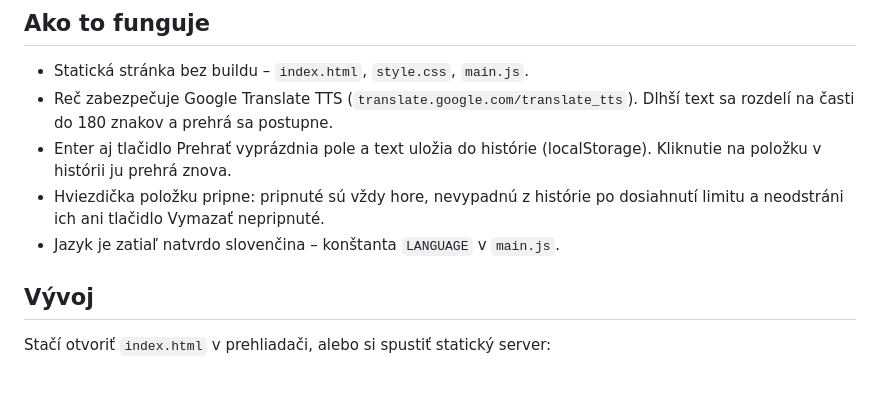
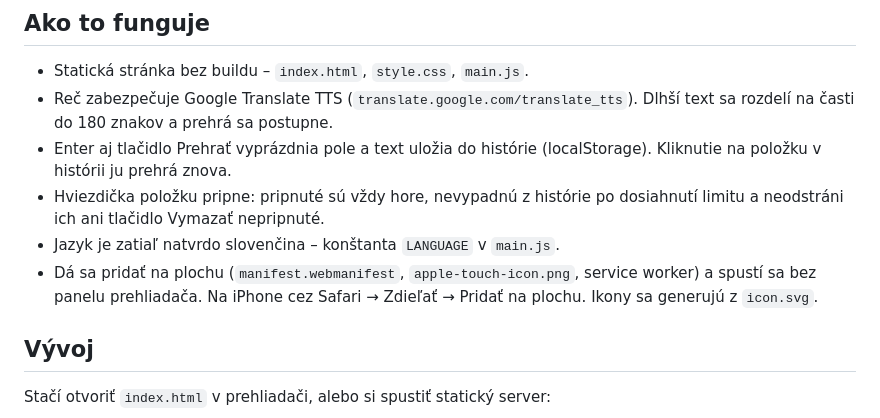
Before and after one commit to FilipChalupa/speechless, a Markdown page: README.md, the part around the change. Drawn GitHub-style; blank space fills up the shorter version.

```diff
--- a/README.md
+++ b/README.md
@@ -13,6 +13,9 @@ Určené hlavne pre telefón.
 - Hviezdička položku pripne: pripnuté sú vždy hore, nevypadnú z histórie po
   dosiahnutí limitu a neodstráni ich ani tlačidlo Vymazať nepripnuté.
 - Jazyk je zatiaľ natvrdo slovenčina – konštanta `LANGUAGE` v `main.js`.
+- Dá sa pridať na plochu (`manifest.webmanifest`, `apple-touch-icon.png`,
+  service worker) a spustí sa bez panelu prehliadača. Na iPhone cez Safari →
+  Zdieľať → Pridať na plochu. Ikony sa generujú z `icon.svg`.
 
 ## Vývoj
 
```
Also changed, not shown: apple-touch-icon.png (added), icon-192.png (added), icon-512.png (added), 5 other files.
